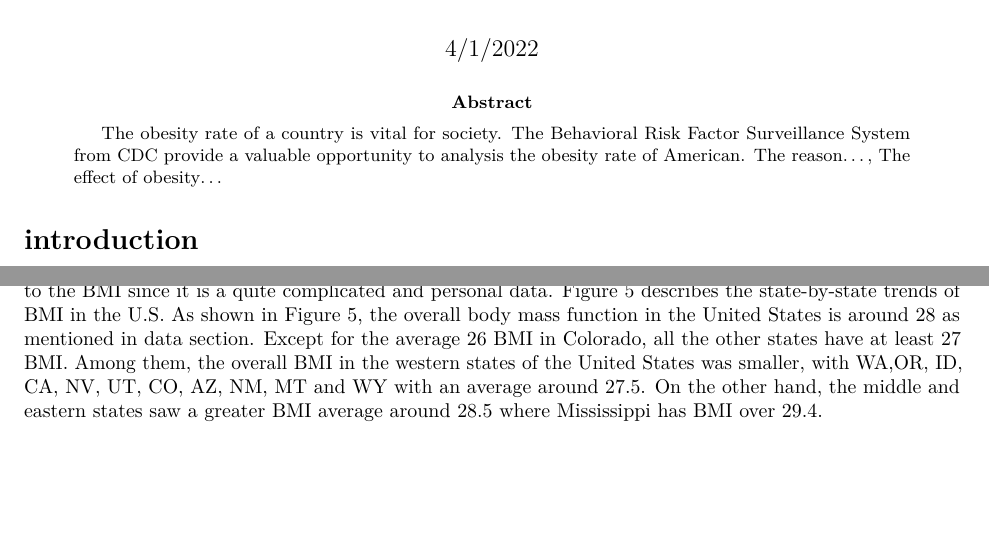
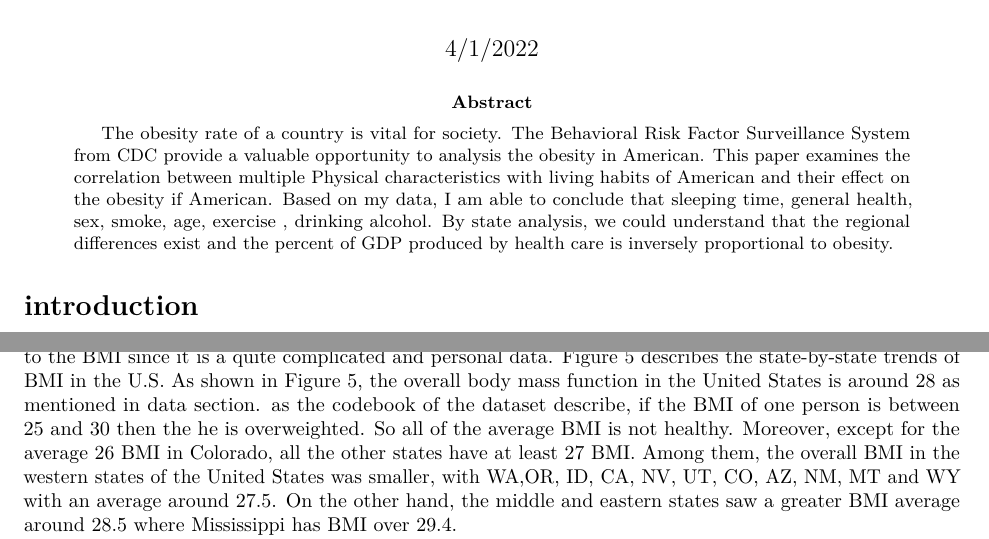
Before and after one commit to YN7666/sta304-final, an R Markdown document (output/paper/final.Rmd): two parts of pages 1 and 8 of 9, joined at a grey line, cut so that both start at the same text, the shorter picture padded with empty space. Rendered offline with R 4.5, knitr and Pandoc, then LaTeX, with nearby package versions; some code elsewhere in the file could not run offline.

Commit message:
support of database

````diff
--- a/output/paper/final.Rmd
+++ b/output/paper/final.Rmd
@@ -3,7 +3,7 @@ title: "American obesity and Multiple Indicators"
 author: "Vincent Yu"
 date: "4/1/2022"
 output: pdf_document
-abstract: "The obesity rate of a country is vital for society. The Behavioral Risk Factor Surveillance System from CDC provide a valuable opportunity to analysis the obesity rate of American. The reason..., The effect of obesity..."
+abstract: "The obesity rate of a country is vital for society. The Behavioral Risk Factor Surveillance System from CDC provide a valuable opportunity to analysis the obesity in American. This paper examines the correlation between multiple Physical characteristics with living habits of American and their effect on the obesity if American. Based on my data, I am able to conclude that sleeping time, general health, sex, smoke, age, exercise , drinking alcohol.  By state analysis, we could understand that the regional differences exist and the percent of GDP produced by health care is inversely proportional to obesity."
 bibliography: ref_list_final.bib
 ---
 
@@ -300,7 +300,7 @@ p <- plot_usmap(data = state_obes, values = "avg_OBES", color = "red", labels=TR
 p$layers[[2]]$aes_params$size <- 3
 print(p)
 ```
-As we all know, there are plenty of other reasons and factors that I mentioned before that could apply to the BMI since it is a quite complicated and personal data.  Figure 5 describes the state-by-state trends of BMI in the U.S. As shown in Figure 5, the overall body mass function in the United States is around 28 as mentioned in data section. Except for the average 26 BMI in Colorado, all the other states have at least 27 BMI. Among them, the overall BMI in the western states of the United States was smaller, with WA,OR, ID, CA, NV, UT, CO, AZ, NM, MT and WY with an average around 27.5. On the other hand, the middle and eastern states saw a greater BMI average around 28.5 where Mississippi has BMI over 29.4. \
+As we all know, there are plenty of other reasons and factors that I mentioned before that could apply to the BMI since it is a quite complicated and personal data.  Figure 5 describes the state-by-state trends of BMI in the U.S. As shown in Figure 5, the overall body mass function in the United States is around 28 as mentioned in data section. as the codebook of the dataset describe, if the BMI of one person is between 25 and 30 then the he is overweighted. So all of the average BMI is not healthy. Moreover, except for the average 26 BMI in Colorado, all the other states have at least 27 BMI. Among them, the overall BMI in the western states of the United States was smaller, with WA,OR, ID, CA, NV, UT, CO, AZ, NM, MT and WY with an average around 27.5. On the other hand, the middle and eastern states saw a greater BMI average around 28.5 where Mississippi has BMI over 29.4. \
 Since obesity could be a serious problem for every state, the government does put a lot of its Budget on it. The second map, fig.6 shows the percent of the output of "Educational services, health care, and social assistance" in the total GDP in each states. As shown in Figure 6, the output of health care in the United States is around 8%. Most of the states has an output of health care under 10% where Wyoming has lowest one about 4.47, and Vermont has the highest one as 13.54.
 
 ```{r, echo = FALSE, message = FALSE, warning = FALSE}
````
Also changed, not shown: input/codebook20_llcp-v2-508.pdf (added), input/overview-2020-508.pdf (added), output/paper/final.Rmd (2 more changed lines).
